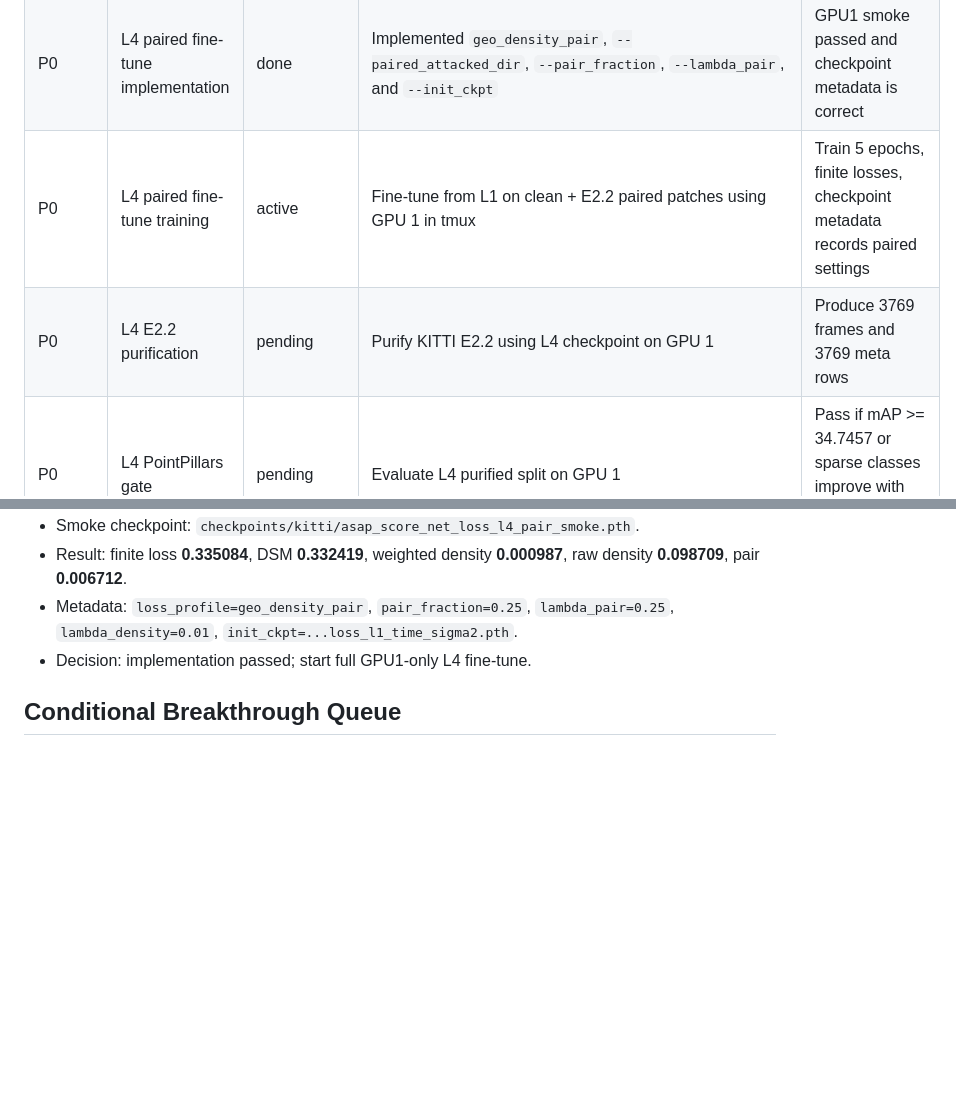
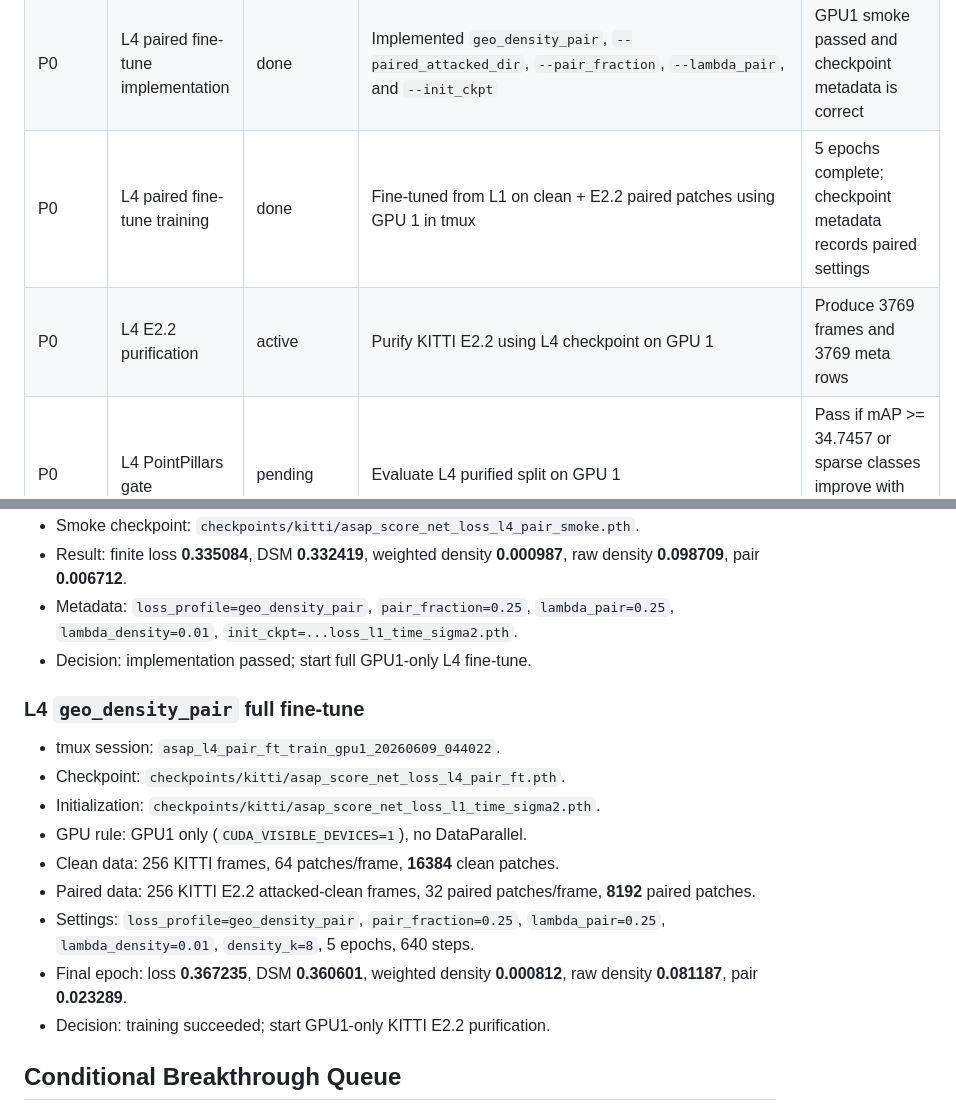
Before and after one commit to TanLinJi/ASAP, a Markdown page: docs/17_dynamic_experiment_worklist.md, 2 parts joined by grey strips. Rendered like a GitHub page; blank space fills up the shorter version.

Commit message:
Record paired fine tune training

```diff
--- a/docs/17_dynamic_experiment_worklist.md
+++ b/docs/17_dynamic_experiment_worklist.md
@@ -31,8 +31,8 @@
 | P0 | R1 fixed-r040 PV-RCNN confirmation | failed | Evaluated existing E5.1 fixed `r=0.40` full output with PV-RCNN on GPU 1 | Failed: 10.9612 / 6.1344 |
 | P1 | R2 L1 fixed-r040 purification | skipped | R1 did not transfer to PV-RCNN | Do not spend a full purification on this radius branch |
 | P0 | L4 paired fine-tune implementation | done | Implemented `geo_density_pair`, `--paired_attacked_dir`, `--pair_fraction`, `--lambda_pair`, and `--init_ckpt` | GPU1 smoke passed and checkpoint metadata is correct |
-| P0 | L4 paired fine-tune training | active | Fine-tune from L1 on clean + E2.2 paired patches using GPU 1 in tmux | Train 5 epochs, finite losses, checkpoint metadata records paired settings |
-| P0 | L4 E2.2 purification | pending | Purify KITTI E2.2 using L4 checkpoint on GPU 1 | Produce 3769 frames and 3769 meta rows |
+| P0 | L4 paired fine-tune training | done | Fine-tuned from L1 on clean + E2.2 paired patches using GPU 1 in tmux | 5 epochs complete; checkpoint metadata records paired settings |
+| P0 | L4 E2.2 purification | active | Purify KITTI E2.2 using L4 checkpoint on GPU 1 | Produce 3769 frames and 3769 meta rows |
 | P0 | L4 PointPillars gate | pending | Evaluate L4 purified split on GPU 1 | Pass if mAP >= 34.7457 or sparse classes improve with mAP within -0.05 |
 | P3 | L3b low-weight density | downgraded | Train `density` with `lambda_density=0.01` only if inference-side checks also fail | Current L3 failed by large mAP drop, so do not prioritize more density training |
 | P3 | Paired fine-tune | promoted | Promoted to L4 after L1b/L1c/L1d/R1 all failed | Detector-agnostic attacked-clean geometry pairing is the next distinct mechanism |
@@ -140,6 +140,18 @@
 - Metadata: `loss_profile=geo_density_pair`, `pair_fraction=0.25`, `lambda_pair=0.25`, `lambda_density=0.01`, `init_ckpt=...loss_l1_time_sigma2.pth`.
 - Decision: implementation passed; start full GPU1-only L4 fine-tune.
 
+### L4 `geo_density_pair` full fine-tune
+
+- tmux session: `asap_l4_pair_ft_train_gpu1_20260609_044022`.
+- Checkpoint: `checkpoints/kitti/asap_score_net_loss_l4_pair_ft.pth`.
+- Initialization: `checkpoints/kitti/asap_score_net_loss_l1_time_sigma2.pth`.
+- GPU rule: GPU1 only (`CUDA_VISIBLE_DEVICES=1`), no DataParallel.
+- Clean data: 256 KITTI frames, 64 patches/frame, **16384** clean patches.
+- Paired data: 256 KITTI E2.2 attacked-clean frames, 32 paired patches/frame, **8192** paired patches.
+- Settings: `loss_profile=geo_density_pair`, `pair_fraction=0.25`, `lambda_pair=0.25`, `lambda_density=0.01`, `density_k=8`, 5 epochs, 640 steps.
+- Final epoch: loss **0.367235**, DSM **0.360601**, weighted density **0.000812**, raw density **0.081187**, pair **0.023289**.
+- Decision: training succeeded; start GPU1-only KITTI E2.2 purification.
+
 ## Conditional Breakthrough Queue
 
 ### L1d `edit_vote2`
```
Also changed, not shown: 1 other file.
